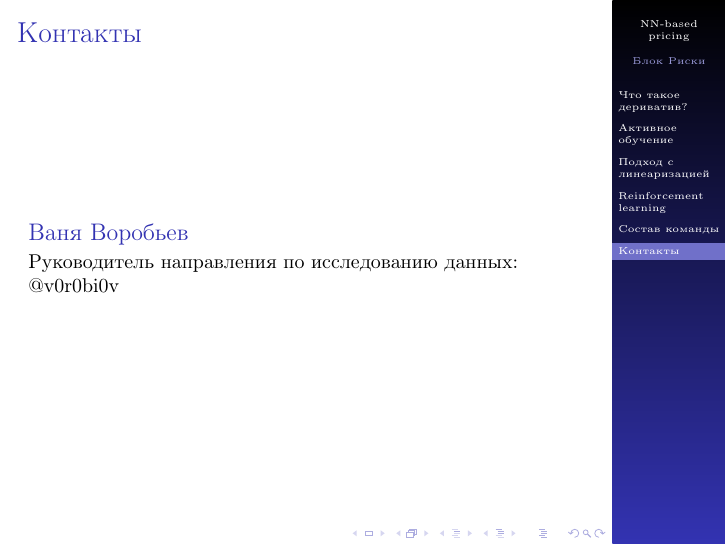
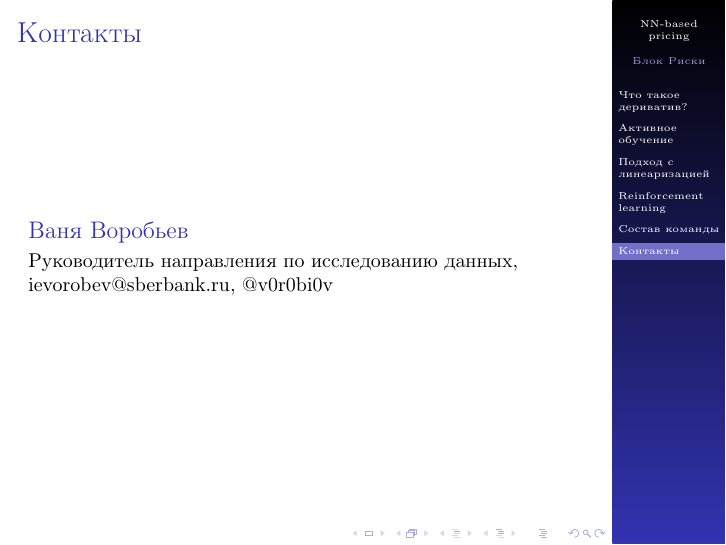
Before and after one commit to v0r0bi0v/DerivativesPricingViaML, LaTeX slides (slides.tex): page 9 of 9. Compiled offline with pdfLaTeX.

Commit message:
AUTO-COMMIT 2025-01-29 19:12:13 MSK +0300

```diff
--- a/slides.tex
+++ b/slides.tex
@@ -183,7 +183,9 @@
     \section{Контакты}
     \begin{frame}{Контакты}
         \begin{block}{Ваня Воробьев}
-            Руководитель направления по исследованию данных: \href{https://t.me/v0r0bi0v}{@v0r0bi0v}
+            Руководитель направления по исследованию данных,
+
+            \href{mailto:ievorobev@sberbank.ru}{ievorobev@sberbank.ru}, \href{https://t.me/v0r0bi0v}{@v0r0bi0v}
         \end{block}
     \end{frame}
 
```
Also changed, not shown: pdf/slides.pdf.
